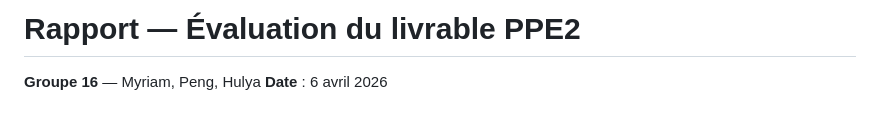
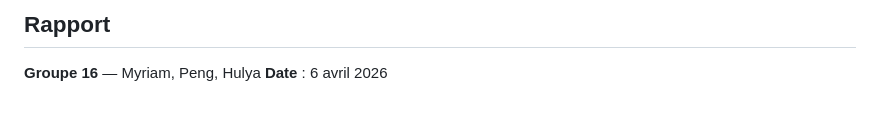
Before and after one commit to PengCHEN2001/Flux-RSS-Topic-Modeling, a Markdown page: rapport/rapport.md, the part around the change. GitHub-like rendering.

```diff
--- a/rapport/rapport.md
+++ b/rapport/rapport.md
@@ -1,4 +1,4 @@
-# Rapport — Évaluation du livrable PPE2
+## Rapport
 
 **Groupe 16** — Myriam, Peng, Hulya
 **Date** : 6 avril 2026
```
